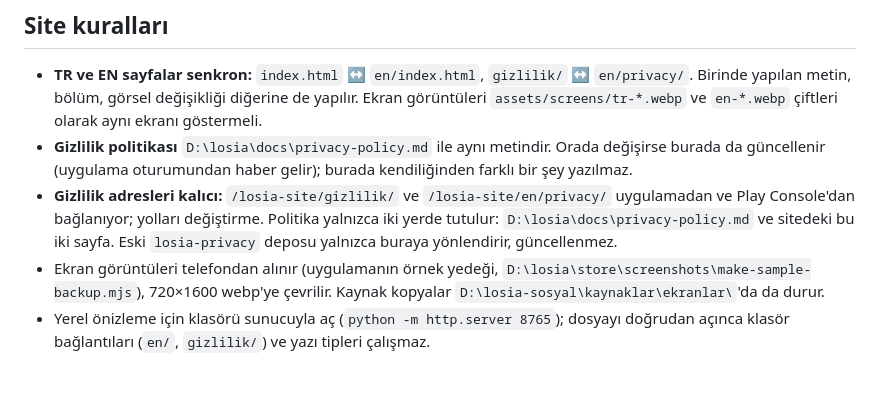
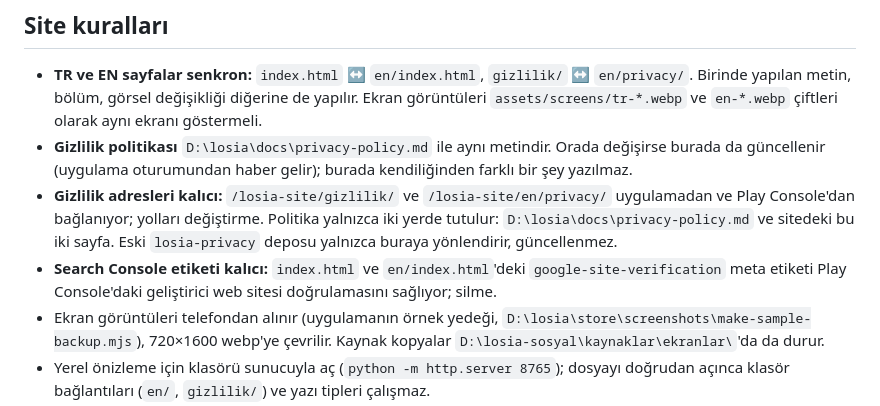
Before and after one commit to kaanbulut22/losia-site, a Markdown page: CLAUDE.md, the part around the change. GitHub-like rendering; blank space fills up the shorter version.

Commit message:
CLAUDE.md: keep the Search Console verification tag
Co-Authored-By: Claude Opus 5.5 <noreply@anthropic.com>

```diff
--- a/CLAUDE.md
+++ b/CLAUDE.md
@@ -29,6 +29,7 @@ Losia bir **güzellik/yaşam tarzı** uygulamasıdır; sağlık/tıbbi uygulama
 - **TR ve EN sayfalar senkron:** `index.html` ↔ `en/index.html`, `gizlilik/` ↔ `en/privacy/`. Birinde yapılan metin, bölüm, görsel değişikliği diğerine de yapılır. Ekran görüntüleri `assets/screens/tr-*.webp` ve `en-*.webp` çiftleri olarak aynı ekranı göstermeli.
 - **Gizlilik politikası** `D:\losia\docs\privacy-policy.md` ile aynı metindir. Orada değişirse burada da güncellenir (uygulama oturumundan haber gelir); burada kendiliğinden farklı bir şey yazılmaz.
 - **Gizlilik adresleri kalıcı:** `/losia-site/gizlilik/` ve `/losia-site/en/privacy/` uygulamadan ve Play Console'dan bağlanıyor; yolları değiştirme. Politika yalnızca iki yerde tutulur: `D:\losia\docs\privacy-policy.md` ve sitedeki bu iki sayfa. Eski `losia-privacy` deposu yalnızca buraya yönlendirir, güncellenmez.
+- **Search Console etiketi kalıcı:** `index.html` ve `en/index.html`'deki `google-site-verification` meta etiketi Play Console'daki geliştirici web sitesi doğrulamasını sağlıyor; silme.
 - Ekran görüntüleri telefondan alınır (uygulamanın örnek yedeği, `D:\losia\store\screenshots\make-sample-backup.mjs`), 720×1600 webp'ye çevrilir. Kaynak kopyalar `D:\losia-sosyal\kaynaklar\ekranlar\`'da da durur.
 - Yerel önizleme için klasörü sunucuyla aç (`python -m http.server 8765`); dosyayı doğrudan açınca klasör bağlantıları (`en/`, `gizlilik/`) ve yazı tipleri çalışmaz.
 - Paylaşım görselleri `_tools/og.html`'den headless tarayıcıyla 1200×630 üretilir. `_` ile başlayan klasörler yayınlanmaz.
```
